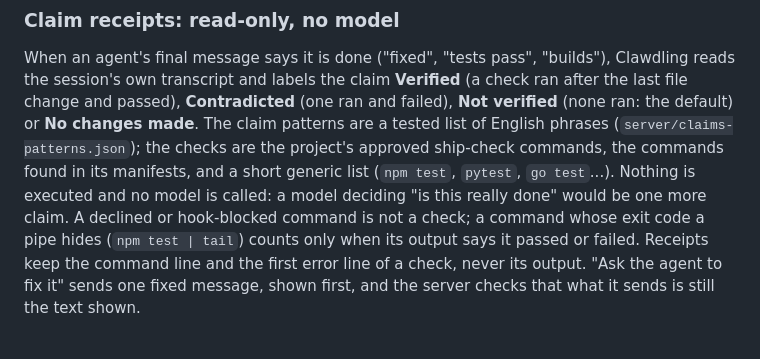
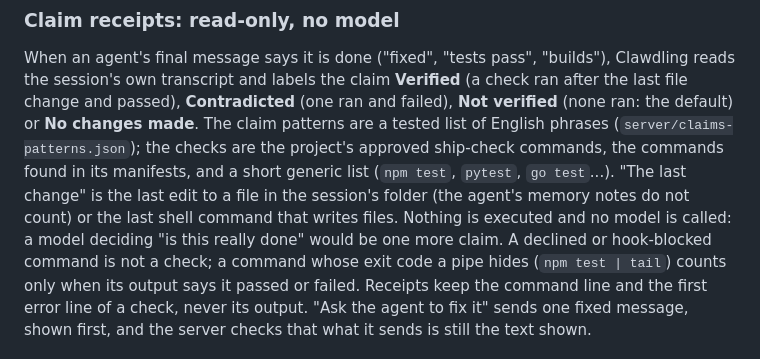
Before and after one commit to jddavenportOpen/clawdling, a Markdown page: docs/SECURITY.md, the part around the change. Rendered like a GitHub page.

```diff
--- a/docs/SECURITY.md
+++ b/docs/SECURITY.md
@@ -367,7 +367,8 @@ change and passed), **Contradicted** (one ran and failed), **Not verified** (non
 or **No changes made**. The claim patterns are a tested list of English phrases
 (`server/claims-patterns.json`); the checks are the project's approved ship-check commands, the
 commands found in its manifests, and a short generic list (`npm test`, `pytest`, `go test`...).
-Nothing is executed and no model is called: a model deciding "is this really done" would be one
+"The last change" is the last edit to a file in the session's folder (the agent's memory notes do
+not count) or the last shell command that writes files. Nothing is executed and no model is called: a model deciding "is this really done" would be one
 more claim. A declined or hook-blocked command is not a check; a command whose exit code a pipe
 hides (`npm test | tail`) counts only when its output says it passed or failed. Receipts keep the
 command line and the first error line of a check, never its output. "Ask the agent to fix it" sends
```
Also changed, not shown: docs/SPEC.md (+11 -5 lines).
